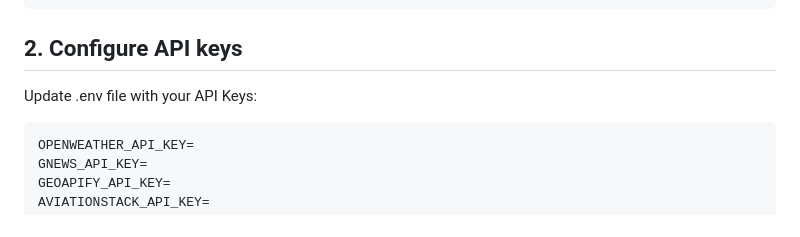
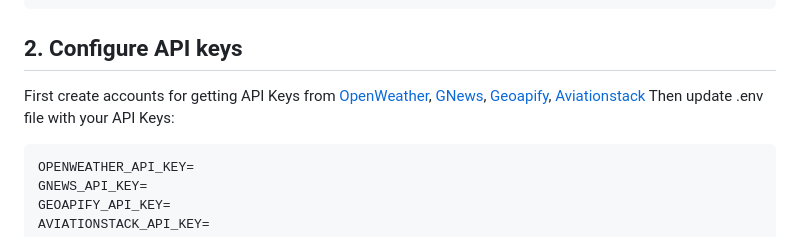
Before and after one commit to mehedihassanarman/NINA, a Markdown page: README.md, the part around one of its changes. Rendered like a GitHub page.

````diff
--- a/README.md
+++ b/README.md
@@ -141,7 +141,8 @@ cd NINA
 ```
 
 ## 2. Configure API keys
-Update .env file with your API Keys:
+First create accounts for getting API Keys from [OpenWeather](https://openweathermap.org/api), [GNews](https://gnews.io/), [Geoapify](https://www.geoapify.com/places-api), [Aviationstack](https://aviationstack.com/)
+Then update .env file with your API Keys:
 ```
 OPENWEATHER_API_KEY=
 GNEWS_API_KEY=
````
Also changed, not shown: other parts of README.md (+1 -1 lines).
